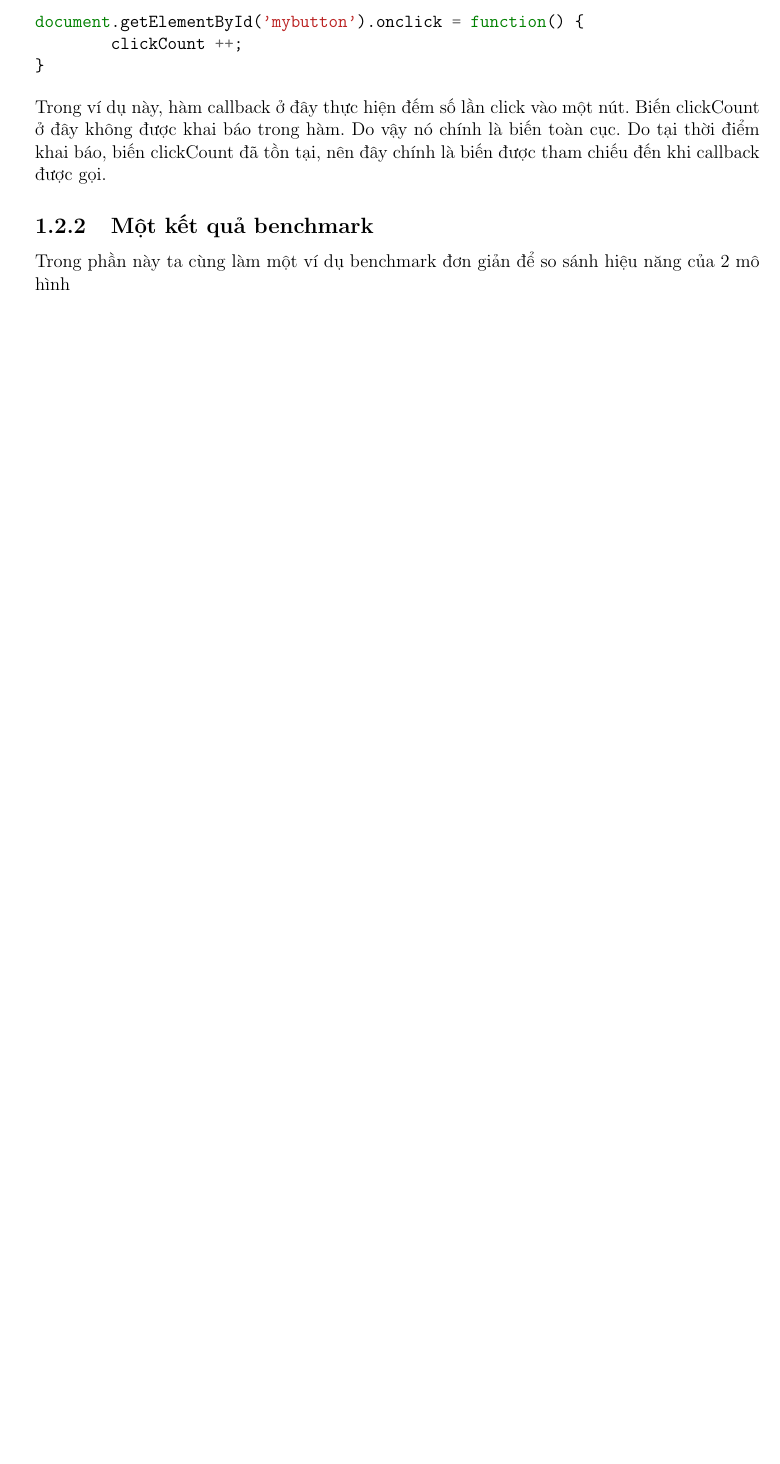
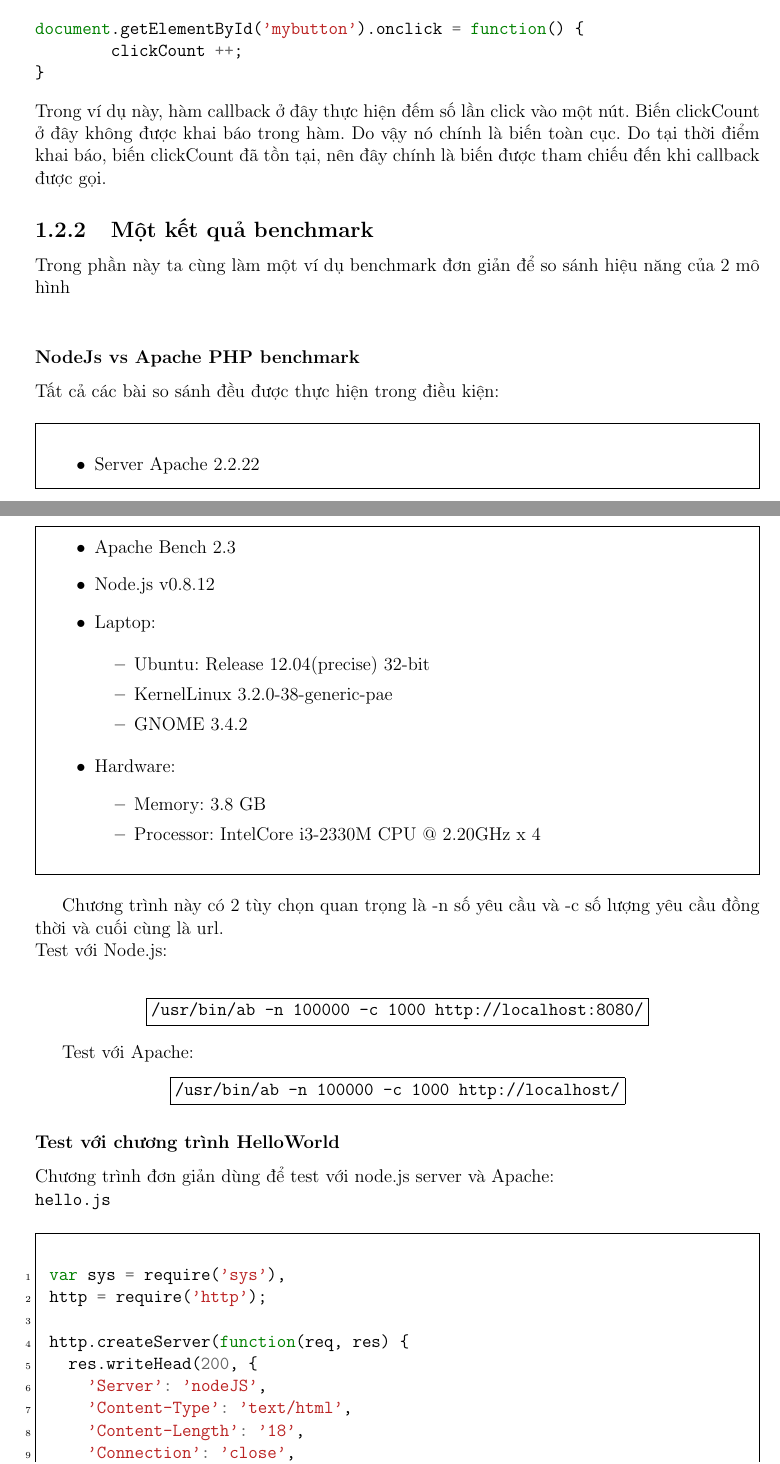
Before and after one commit to tuan3w/NodeJS, a LaTeX document (baocao/baocao.tex, which reads baocao/chapter1.tex): part of page 7 of 30 before the commit and two parts of pages 7 and 8 of 34 after it, the two joined at a grey line, cut so that both start at the same text, the shorter picture padded with empty space. The pictures show the PDF file baocao/baocao.pdf that the author committed with the source.

Commit message:
update modify

```diff
--- a/baocao/chapter1.tex
+++ b/baocao/chapter1.tex
@@ -64,4 +64,46 @@
 
 \subsection{Một kết quả benchmark}
 Trong phần này ta cùng làm một ví dụ benchmark đơn giản để so sánh hiệu năng của 2 mô hình \\
-	\include{nodejs_vs_apache}
+%=========== BenchMark ==================
+\subsubsection{NodeJs vs Apache PHP benchmark}
+
+Tất cả các bài so sánh đều được thực hiện trong điều kiện:
+\begin{framed}
+	\begin{itemize}
+		\item Server Apache 2.2.22
+		\item Apache Bench 2.3
+		\item Node.js v0.8.12
+		\item Laptop:
+
+		\begin{itemize}
+			\item Ubuntu: Release 12.04(precise) 32-bit
+			\item KernelLinux 3.2.0-38-generic-pae
+			\item GNOME 3.4.2
+		\end{itemize}
+
+		\item Hardware:
+		\begin{itemize}
+			\item Memory: 3.8 GB
+			\item Processor: IntelCore i3-2330M CPU @ 2.20GHz x 4
+		\end{itemize}
+	\end{itemize}
+\end{framed}
+
+	Chương trình này có $2$ tùy chọn quan trọng là -n số yêu cầu và -c số lượng yêu cầu đồng thời và cuối cùng là url.\\
+Test với Node.js: \\
+	\begin{center}
+		\fbox{\texttt{/usr/bin/ab -n 100000 -c 1000 http://localhost:8080/}}
+	\end{center}
+
+Test với Apache:
+	\begin{center}
+		\fbox{\texttt{/usr/bin/ab -n 100000 -c 1000 http://localhost/}}
+	\end{center}
+
+
+\subsubsection*{Test với chương trình HelloWorld}
+Chương trình đơn giản dùng để test với node.js server và Apache:\\
+\texttt{hello.js}
+	\begin{framed}
+		\inputminted[tabsize=4,linenos=true]{javascript}{hello.js}
+	\end{framed}
@@ -67,0 +114,9 @@
+	\end{framed}
+
+%========== Kết quả test HelloWorld ===============
+Sau quá trình test ta thu được các kết quả dưới bảng sau:(Thời gian tính theo đơn vị giây)\\
+\textbf{$100,000$ yêu cầu, $1000$ yêu cầu đồng thời} \\
+	\begin{tabular}{|c|c|c|c|c|c|}
+		\hline
+		x & 1 & 2 & 3 & 4 & 5 \\
+		\hline
@@ -67,0 +132,10 @@
+		\centering
+		\includegraphics[scale=0.6]{1_1.png}
+	\end{figure}
+
+\subsection{Test với chương trình tính số PI}
+	Chương trình sử dụng để test:\\
+\texttt{testPI.js}
+		\begin{framed}
+			\inputminted[tabsize=4, linenos=true]{javascript}{testPI.js}
+		\end{framed}
```
Also changed, not shown: baocao/baocao.pdf, baocao/chapter1.tex (45 more changed lines).
